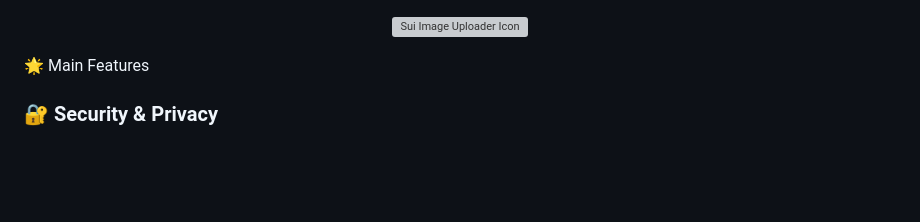
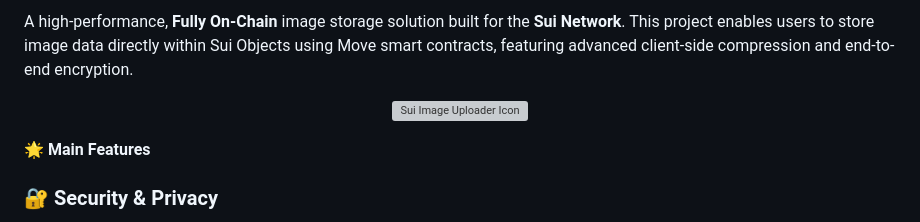
Before and after one commit to aatrox9029/Sui-Image-Uploader, a Markdown page: README.md, the part around the change. Drawn GitHub-style; blank space fills up the shorter version; grey boxes are pictures that could not be loaded.

```diff
--- a/README.md
+++ b/README.md
@@ -1,7 +1,9 @@
+A high-performance, **Fully On-Chain** image storage solution built for the **Sui Network**. This project enables users to store image data directly within Sui Objects using Move smart contracts, featuring advanced client-side compression and end-to-end encryption.
 <p align="center">
   <img src="./icon.png" width="200" alt="Sui Image Uploader Icon">
 </p>
- 🌟 Main Features
+
+ **🌟 Main Features**
 
 ### 🔐 Security & Privacy
 
```
